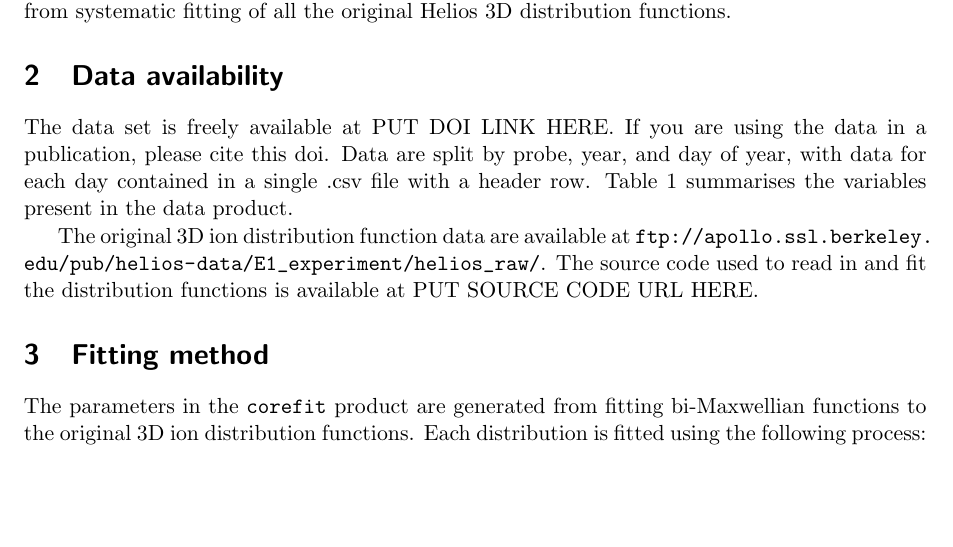
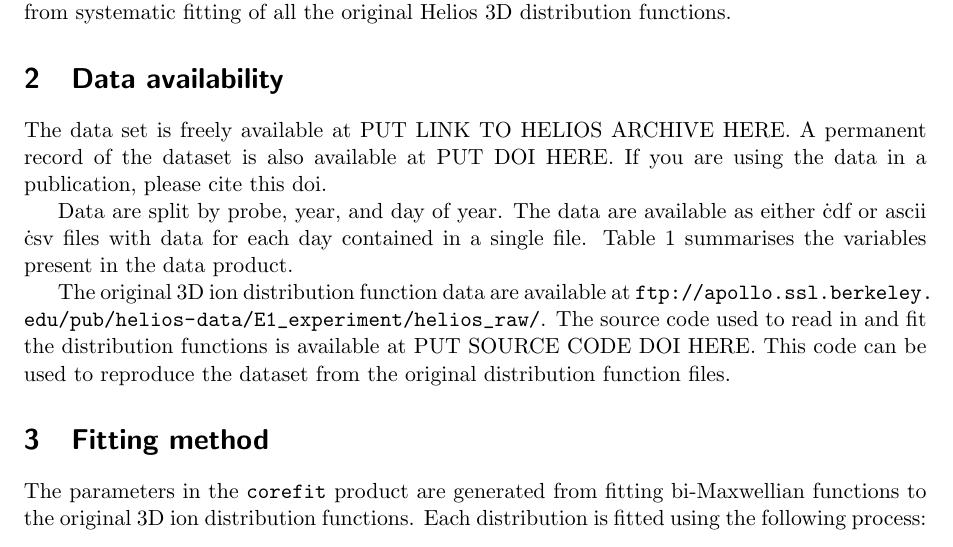
Before and after one commit to dstansby/alphafit, a LaTeX document (guide/core_fit_users_guide.tex): part of page 1 of 5, cut so that both start at the same text, the shorter picture padded with empty space. Compiled offline with pdfLaTeX.

Commit message:
Update introduction in guide

```diff
--- a/guide/core_fit_users_guide.tex
+++ b/guide/core_fit_users_guide.tex
@@ -35,9 +35,11 @@ This document describes the Helios \texttt{corefit} data product. This is a new
 
 %%%%
 \section{Data availability}
-The data set is freely available at PUT DOI LINK HERE. If you are using the data in a publication, please cite this doi. Data are split by probe, year, and day of year, with data for each day contained in a single .csv file with a header row. Table \ref{tab:variables} summarises the variables present in the data product.
+The data set is freely available at PUT LINK TO HELIOS ARCHIVE HERE. A permanent record of the dataset is also available at PUT DOI HERE. If you are using the data in a publication, please cite this doi.
 
-The original 3D ion distribution function data are available at \url{ftp://apollo.ssl.berkeley.edu/pub/helios-data/E1_experiment/helios_raw/}. The source code used to read in and fit the distribution functions is available at PUT SOURCE CODE URL HERE.
+Data are split by probe, year, and day of year. The data are available as either \.cdf or ascii \.csv files with data for each day contained in a single file. Table \ref{tab:variables} summarises the variables present in the data product.
+
+The original 3D ion distribution function data are available at \url{ftp://apollo.ssl.berkeley.edu/pub/helios-data/E1_experiment/helios_raw/}. The source code used to read in and fit the distribution functions is available at PUT SOURCE CODE DOI HERE. This code can be used to reproduce the dataset from the original distribution function files.
 
 \begin{table}
 	\centering
```
